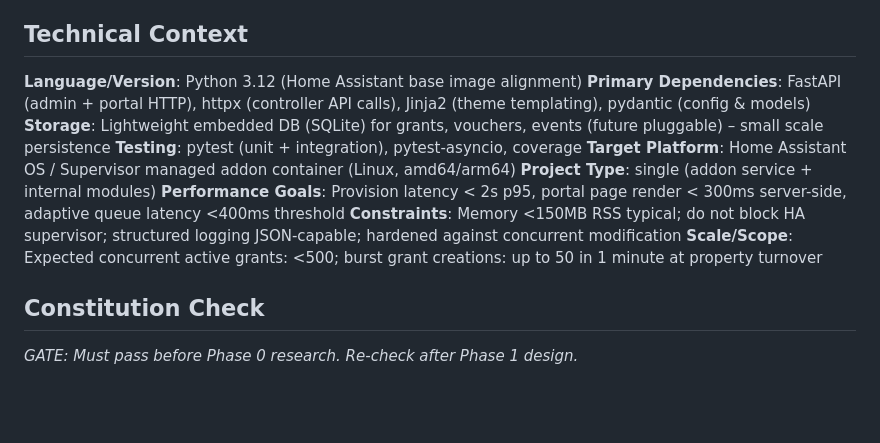
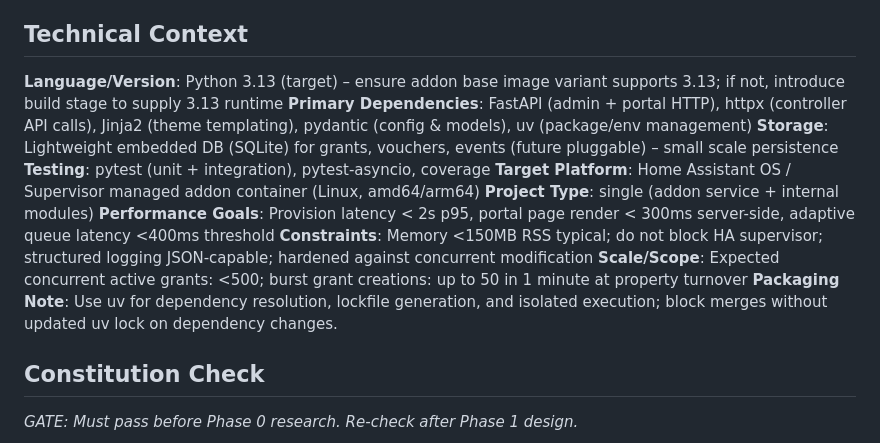
Before and after one commit to tykeal/homeassistant-captive-portal-old, a Markdown page: specs/001-create-captive-portal/plan.md, the part around the change. Drawn GitHub-style; blank space fills up the shorter version.

Commit message:
Docs: update plan to Python 3.13 and uv packaging (001)
- Bump language target to 3.13
- Add uv as primary dependency & packaging note

Signed-off-by: Andrew Grimberg <tykeal@bardicgrove.org>

```diff
--- a/specs/001-create-captive-portal/plan.md
+++ b/specs/001-create-captive-portal/plan.md
@@ -44,8 +44,8 @@ queue scheduler with adaptive concurrency 2→5) aligned with constitution princ
 security/privacy, test-first).
 
 ## Technical Context
-**Language/Version**: Python 3.12 (Home Assistant base image alignment)
-**Primary Dependencies**: FastAPI (admin + portal HTTP), httpx (controller API calls), Jinja2 (theme templating), pydantic (config & models)
+**Language/Version**: Python 3.13 (target) – ensure addon base image variant supports 3.13; if not, introduce build stage to supply 3.13 runtime
+**Primary Dependencies**: FastAPI (admin + portal HTTP), httpx (controller API calls), Jinja2 (theme templating), pydantic (config & models), uv (package/env management)
 **Storage**: Lightweight embedded DB (SQLite) for grants, vouchers, events (future pluggable) – small scale persistence
 **Testing**: pytest (unit + integration), pytest-asyncio, coverage
 **Target Platform**: Home Assistant OS / Supervisor managed addon container (Linux, amd64/arm64)
@@ -53,6 +53,8 @@ security/privacy, test-first).
 **Performance Goals**: Provision latency < 2s p95, portal page render < 300ms server-side, adaptive queue latency <400ms threshold
 **Constraints**: Memory <150MB RSS typical; do not block HA supervisor; structured logging JSON-capable; hardened against concurrent modification
 **Scale/Scope**: Expected concurrent active grants: <500; burst grant creations: up to 50 in 1 minute at property turnover
+**Packaging Note**: Use uv for dependency resolution, lockfile generation, and isolated execution; block merges without updated uv lock on dependency changes.
+
 
 ## Constitution Check
 *GATE: Must pass before Phase 0 research. Re-check after Phase 1 design.*
```
